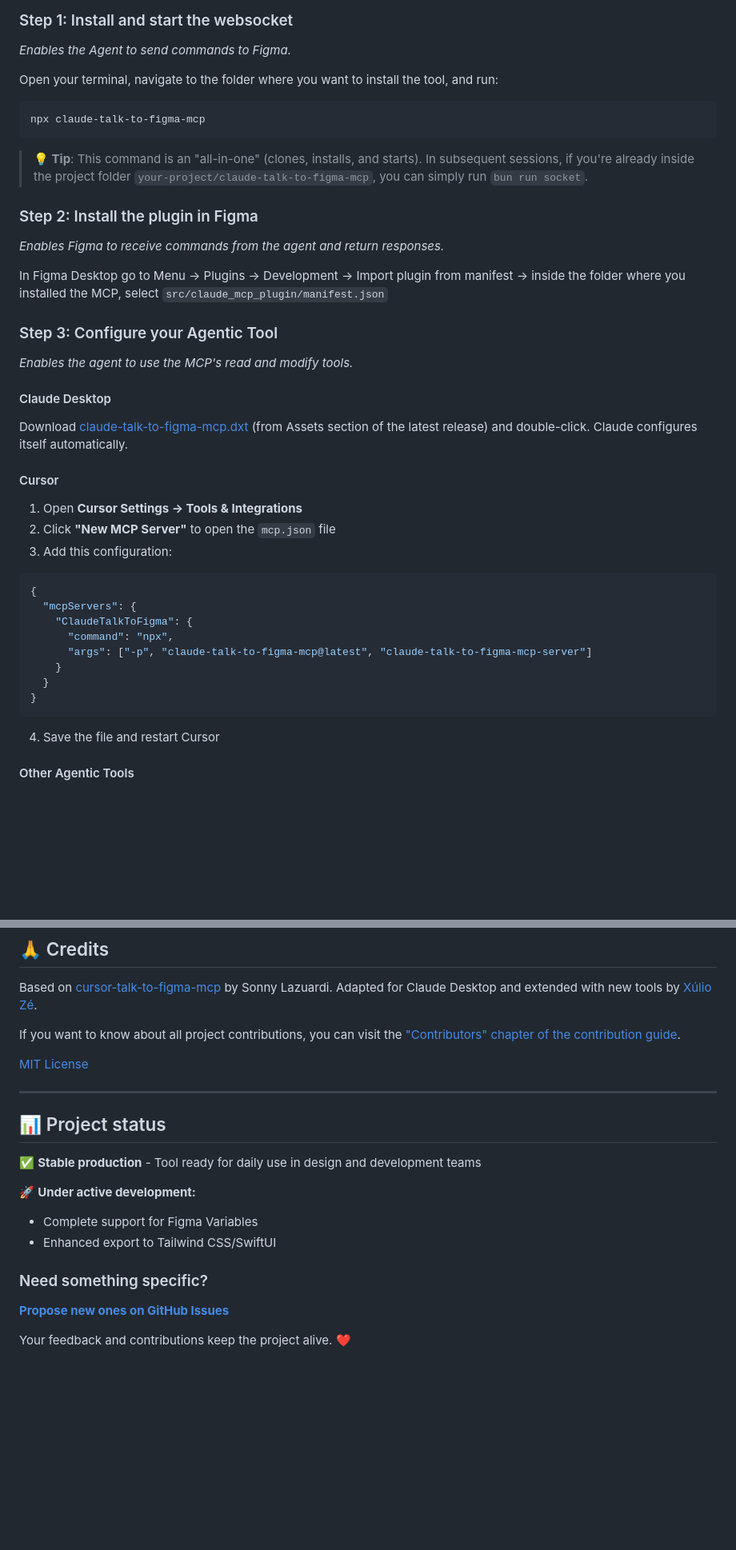
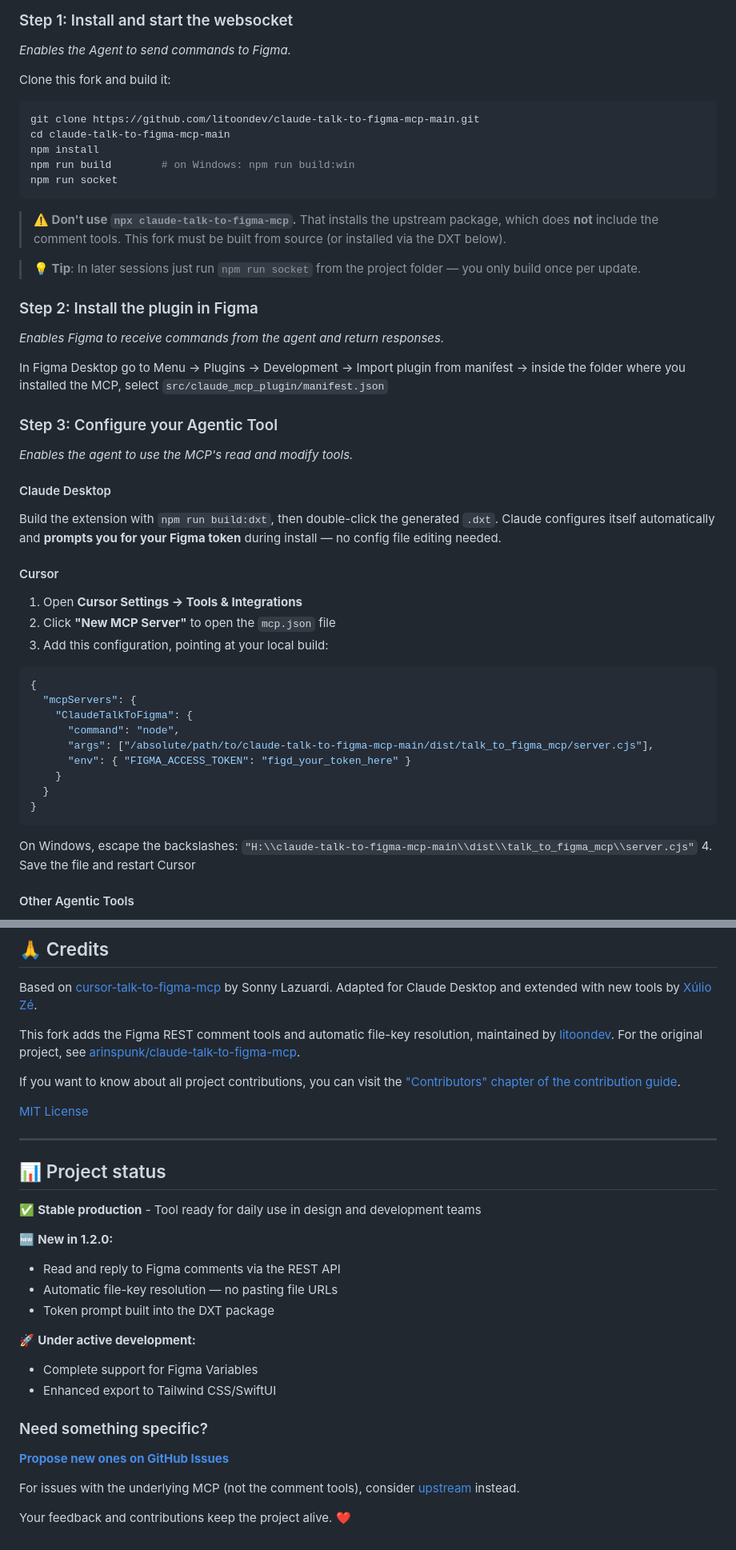
Before and after one commit to litoondev/claude-talk-to-figma-mcp-main, a Markdown page: readme.md, 2 parts joined by grey strips. Shown at 80% size. Rendered like a GitHub page; blank space fills up the shorter version.

````diff
--- a/readme.md
+++ b/readme.md
@@ -74,13 +77,19 @@ Generate production-ready code directly from designs:
 
 *Enables the Agent to send commands to Figma.*
 
-Open your terminal, navigate to the folder where you want to install the tool, and run:
+Clone this fork and build it:
 
 ```bash
-npx claude-talk-to-figma-mcp
+git clone https://github.com/litoondev/claude-talk-to-figma-mcp-main.git
+cd claude-talk-to-figma-mcp-main
+npm install
+npm run build        # on Windows: npm run build:win
+npm run socket
 ```
 
-> **💡 Tip**: This command is an "all-in-one" (clones, installs, and starts). In subsequent sessions, if you're already inside the project folder `your-project/claude-talk-to-figma-mcp`, you can simply run `bun run socket`.
+> **⚠️ Don't use `npx claude-talk-to-figma-mcp`.** That installs the upstream package, which does **not** include the comment tools. This fork must be built from source (or installed via the DXT below).
+
+> **💡 Tip**: In later sessions just run `npm run socket` from the project folder — you only build once per update.
 
 ### Step 2: Install the plugin in Figma
 
@@ -94,23 +103,25 @@ In Figma Desktop go to Menu → Plugins → Development → Import plugin from m
 
 #### Claude Desktop
 
-Download [claude-talk-to-figma-mcp.dxt](https://github.com/arinspunk/claude-talk-to-figma-mcp/releases) (from Assets section of the latest release) and double-click. Claude configures itself automatically.
+Build the extension with `npm run build:dxt`, then double-click the generated `.dxt`. Claude configures itself automatically and **prompts you for your Figma token** during install — no config file editing needed.
 
 #### Cursor
 
 1. Open **Cursor Settings → Tools & Integrations**
 2. Click **"New MCP Server"** to open the `mcp.json` file
-3. Add this configuration:
+3. Add this configuration, pointing at your local build:
   ```json
   {
     "mcpServers": {
       "ClaudeTalkToFigma": {
-        "command": "npx",
-        "args": ["-p", "claude-talk-to-figma-mcp@latest", "claude-talk-to-figma-mcp-server"]
+        "command": "node",
+        "args": ["/absolute/path/to/claude-talk-to-figma-mcp-main/dist/talk_to_figma_mcp/server.cjs"],
+        "env": { "FIGMA_ACCESS_TOKEN": "figd_your_token_here" }
       }
     }
   }
   ```
+  On Windows, escape the backslashes: `"H:\\claude-talk-to-figma-mcp-main\\dist\\talk_to_figma_mcp\\server.cjs"`
 4. Save the file and restart Cursor
 
 #### Other Agentic Tools
@@ -179,6 +249,8 @@ See [complete command list](COMMANDS.md).
 
 Based on [cursor-talk-to-figma-mcp](https://github.com/sonnylazuardi/cursor-talk-to-figma-mcp) by Sonny Lazuardi. Adapted for Claude Desktop and extended with new tools by [Xúlio Zé](https://github.com/arinspunk).
 
+This fork adds the Figma REST comment tools and automatic file-key resolution, maintained by [litoondev](https://github.com/litoondev). For the original project, see [arinspunk/claude-talk-to-figma-mcp](https://github.com/arinspunk/claude-talk-to-figma-mcp).
+
 If you want to know about all project contributions, you can visit the ["Contributors" chapter of the contribution guide](CONTRIBUTING.md#contributors).
 
 [MIT License](LICENSE)
@@ -189,12 +261,19 @@ If you want to know about all project contributions, you can visit the ["Contrib
 
 ✅ **Stable production** - Tool ready for daily use in design and development teams
 
+🆕 **New in 1.2.0:**
+- Read and reply to Figma comments via the REST API
+- Automatic file-key resolution — no pasting file URLs
+- Token prompt built into the DXT package
+
 🚀 **Under active development:**
 - Complete support for Figma Variables
 - Enhanced export to Tailwind CSS/SwiftUI
 
 ### Need something specific?
 
-**[Propose new ones on GitHub Issues](https://github.com/arinspunk/claude-talk-to-figma-mcp/issues)**
+**[Propose new ones on GitHub Issues](https://github.com/litoondev/claude-talk-to-figma-mcp-main/issues)**
+
+For issues with the underlying MCP (not the comment tools), consider [upstream](https://github.com/arinspunk/claude-talk-to-figma-mcp/issues) instead.
 
 Your feedback and contributions keep the project alive. ❤️
````
Also changed, not shown: other parts of readme.md (+66 -4 lines).
